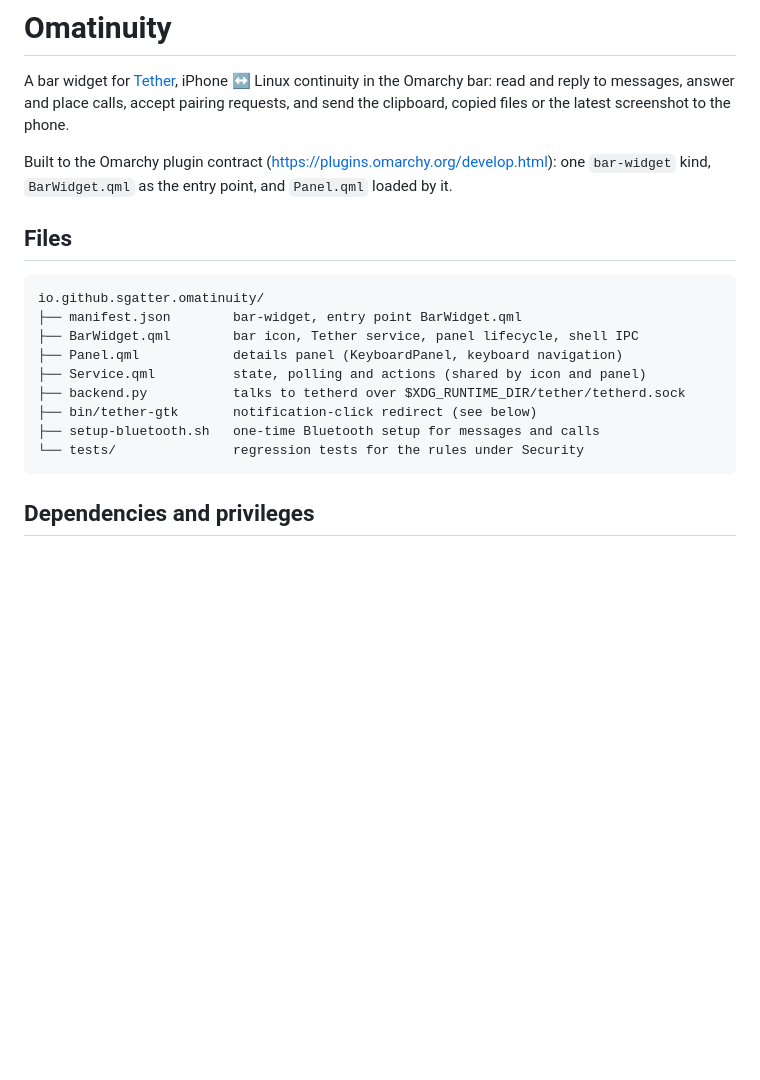
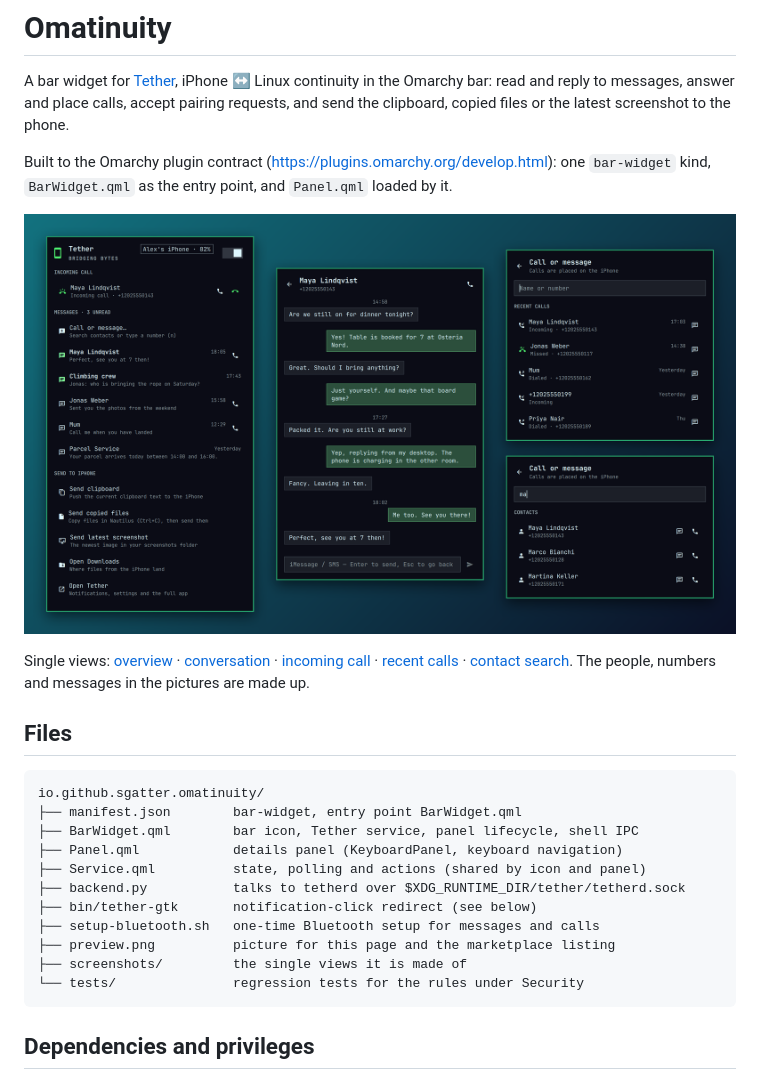
Before and after one commit to sgatter/omatinuity, a Markdown page: README.md, the part around the change. Drawn GitHub-style; pictures changed too: preview.png (added); blank space fills up the shorter version.

Commit message:
Add screenshots and a marketplace preview
Captured from the real panel with made-up contacts, numbers and messages.

Co-Authored-By: Claude Fable 5.2 <noreply@anthropic.com>

````diff
--- a/README.md
+++ b/README.md
@@ -6,6 +6,17 @@ send the clipboard, copied files or the latest screenshot to the phone.
 
 Built to the Omarchy plugin contract (<https://plugins.omarchy.org/develop.html>): one
 `bar-widget` kind, `BarWidget.qml` as the entry point, and `Panel.qml` loaded by it.
+
+<p align="center">
+  <img src="preview.png" width="900" alt="The Omatinuity panel: an incoming call above the message list, a conversation, recent calls and a contact search">
+</p>
+
+Single views: [overview](screenshots/overview.png) ·
+[conversation](screenshots/conversation.png) ·
+[incoming call](screenshots/incoming-call.png) ·
+[recent calls](screenshots/recent-calls.png) ·
+[contact search](screenshots/contacts.png).
+The people, numbers and messages in the pictures are made up.
 
 ## Files
 
@@ -18,6 +29,8 @@ io.github.sgatter.omatinuity/
 ├── backend.py           talks to tetherd over $XDG_RUNTIME_DIR/tether/tetherd.sock
 ├── bin/tether-gtk       notification-click redirect (see below)
 ├── setup-bluetooth.sh   one-time Bluetooth setup for messages and calls
+├── preview.png          picture for this page and the marketplace listing
+├── screenshots/         the single views it is made of
 └── tests/               regression tests for the rules under Security
 ```
 
````
Also changed, not shown: screenshots/contacts.png (added), screenshots/conversation.png (added), screenshots/incoming-call.png (added), screenshots/overview.png (added), screenshots/recent-calls.png (added).
